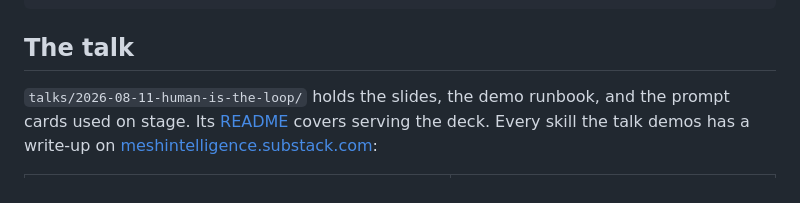
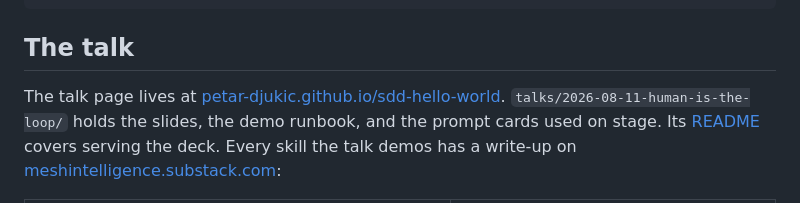
Before and after one commit to petar-djukic/sdd-hello-world, a Markdown page: README.md, the part around the change. Drawn GitHub-style.

```diff
--- a/README.md
+++ b/README.md
@@ -150,6 +150,8 @@ mage -l
 
 ## The talk
 
+The talk page lives at
+[petar-djukic.github.io/sdd-hello-world](https://petar-djukic.github.io/sdd-hello-world/).
 `talks/2026-08-11-human-is-the-loop/` holds the slides, the demo runbook,
 and the prompt cards used on stage. Its
 [README](talks/2026-08-11-human-is-the-loop/README.md) covers serving the
```
Also changed, not shown: talks/2026-08-11-human-is-the-loop/README.md (+4 -1 lines).
